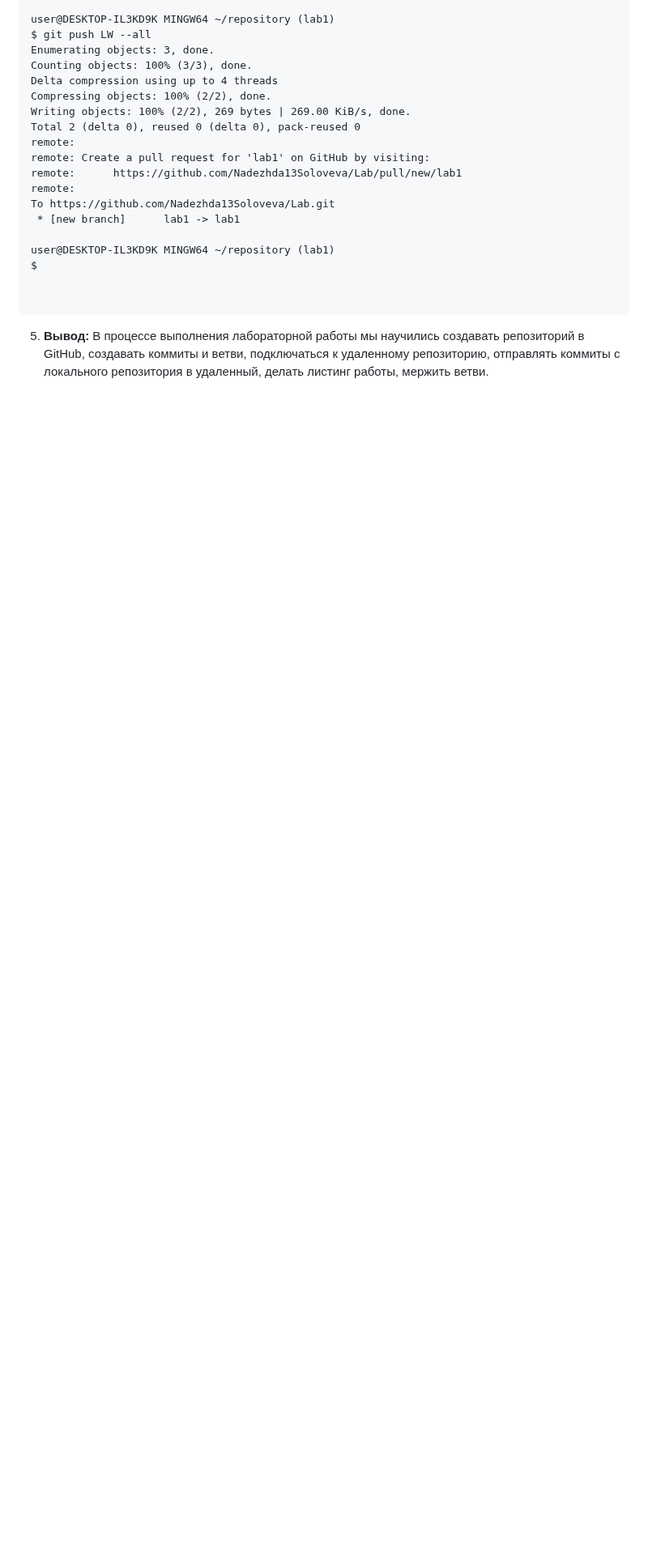
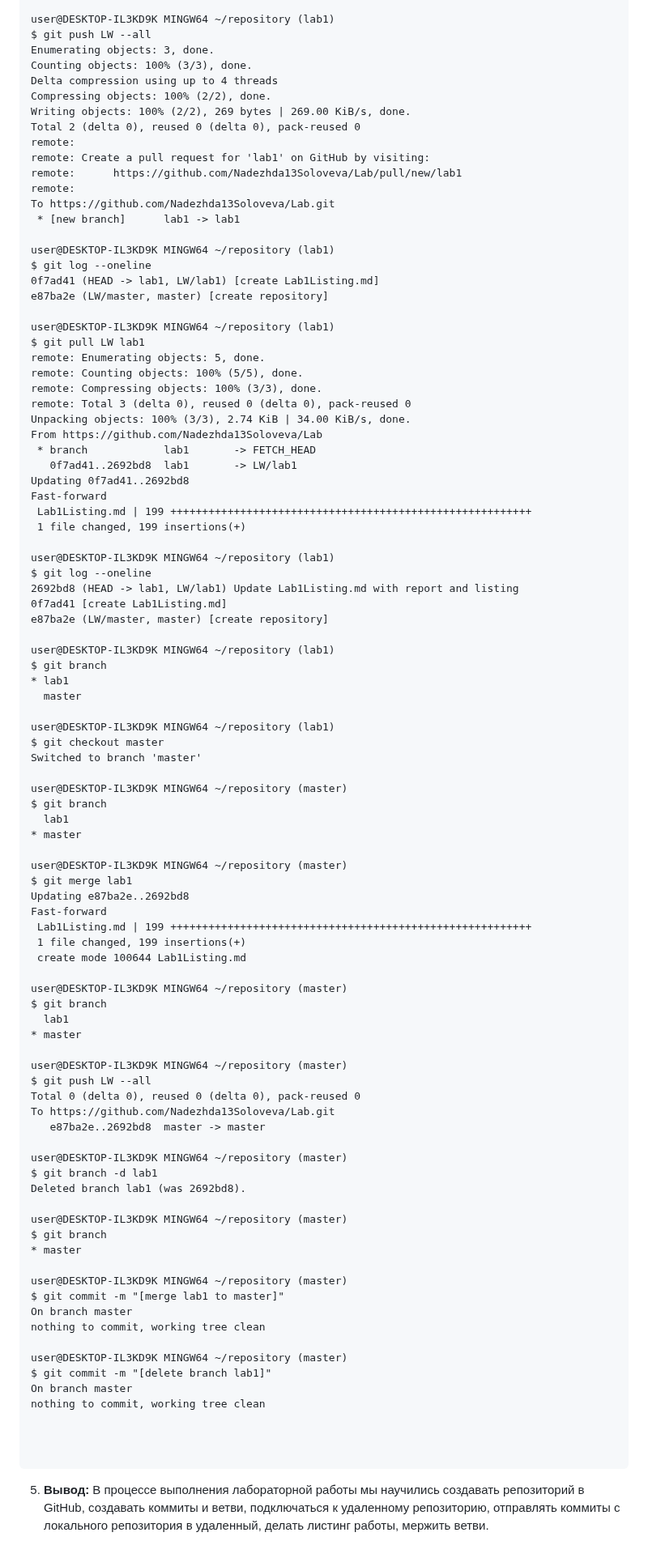
Before and after one commit to Nadezhda13Soloveva/Lab, a Markdown page: Lab1Listing.md, the part around the change. Shown at 81% size. Drawn GitHub-style; blank space fills up the shorter version.

````diff
--- a/Lab1Listing.md
+++ b/Lab1Listing.md
@@ -191,7 +191,82 @@ To https://github.com/Nadezhda13Soloveva/Lab.git
  * [new branch]      lab1 -> lab1
 
 user@DESKTOP-IL3KD9K MINGW64 ~/repository (lab1)
-$
+$ git log --oneline
+0f7ad41 (HEAD -> lab1, LW/lab1) [create Lab1Listing.md]
+e87ba2e (LW/master, master) [create repository]
+
+user@DESKTOP-IL3KD9K MINGW64 ~/repository (lab1)
+$ git pull LW lab1
+remote: Enumerating objects: 5, done.
+remote: Counting objects: 100% (5/5), done.
+remote: Compressing objects: 100% (3/3), done.
+remote: Total 3 (delta 0), reused 0 (delta 0), pack-reused 0
+Unpacking objects: 100% (3/3), 2.74 KiB | 34.00 KiB/s, done.
+From https://github.com/Nadezhda13Soloveva/Lab
+ * branch            lab1       -> FETCH_HEAD
+   0f7ad41..2692bd8  lab1       -> LW/lab1
+Updating 0f7ad41..2692bd8
+Fast-forward
+ Lab1Listing.md | 199 +++++++++++++++++++++++++++++++++++++++++++++++++++++++++
+ 1 file changed, 199 insertions(+)
+
+user@DESKTOP-IL3KD9K MINGW64 ~/repository (lab1)
+$ git log --oneline
+2692bd8 (HEAD -> lab1, LW/lab1) Update Lab1Listing.md with report and listing
+0f7ad41 [create Lab1Listing.md]
+e87ba2e (LW/master, master) [create repository]
+
+user@DESKTOP-IL3KD9K MINGW64 ~/repository (lab1)
+$ git branch
+* lab1
+  master
+
+user@DESKTOP-IL3KD9K MINGW64 ~/repository (lab1)
+$ git checkout master
+Switched to branch 'master'
+
+user@DESKTOP-IL3KD9K MINGW64 ~/repository (master)
+$ git branch
+  lab1
+* master
+
+user@DESKTOP-IL3KD9K MINGW64 ~/repository (master)
+$ git merge lab1
+Updating e87ba2e..2692bd8
+Fast-forward
+ Lab1Listing.md | 199 +++++++++++++++++++++++++++++++++++++++++++++++++++++++++
+ 1 file changed, 199 insertions(+)
+ create mode 100644 Lab1Listing.md
+
+user@DESKTOP-IL3KD9K MINGW64 ~/repository (master)
+$ git branch
+  lab1
+* master
+
+user@DESKTOP-IL3KD9K MINGW64 ~/repository (master)
+$ git push LW --all
+Total 0 (delta 0), reused 0 (delta 0), pack-reused 0
+To https://github.com/Nadezhda13Soloveva/Lab.git
+   e87ba2e..2692bd8  master -> master
+
+user@DESKTOP-IL3KD9K MINGW64 ~/repository (master)
+$ git branch -d lab1
+Deleted branch lab1 (was 2692bd8).
+
+user@DESKTOP-IL3KD9K MINGW64 ~/repository (master)
+$ git branch
+* master
+
+user@DESKTOP-IL3KD9K MINGW64 ~/repository (master)
+$ git commit -m "[merge lab1 to master]"
+On branch master
+nothing to commit, working tree clean
+
+user@DESKTOP-IL3KD9K MINGW64 ~/repository (master)
+$ git commit -m "[delete branch lab1]"
+On branch master
+nothing to commit, working tree clean
+
 
 
 ```
````
